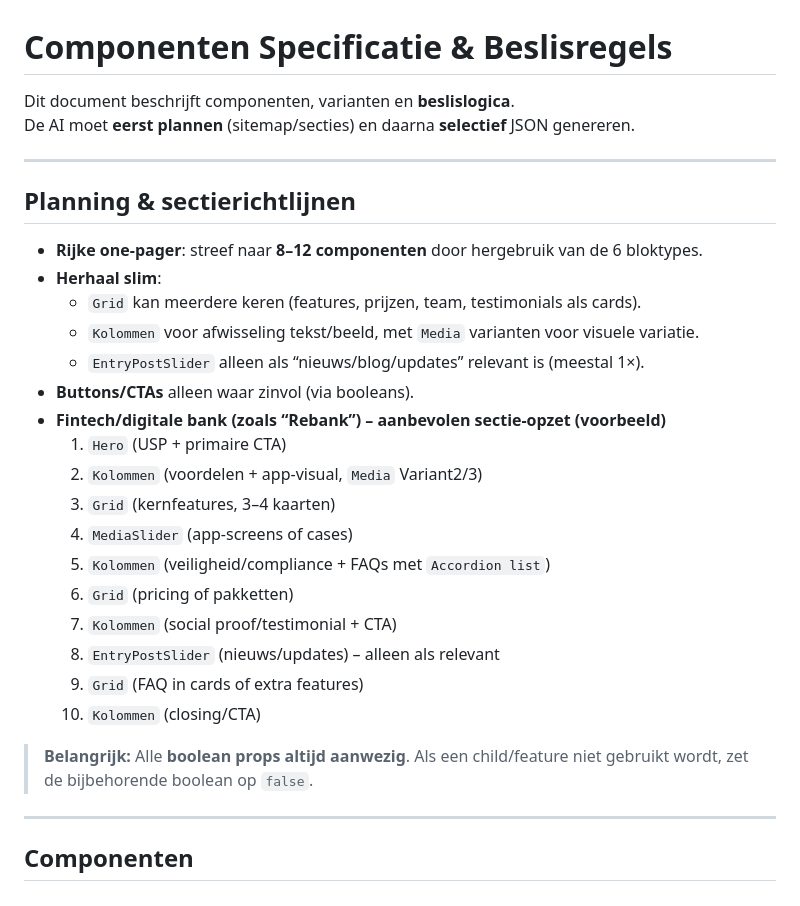
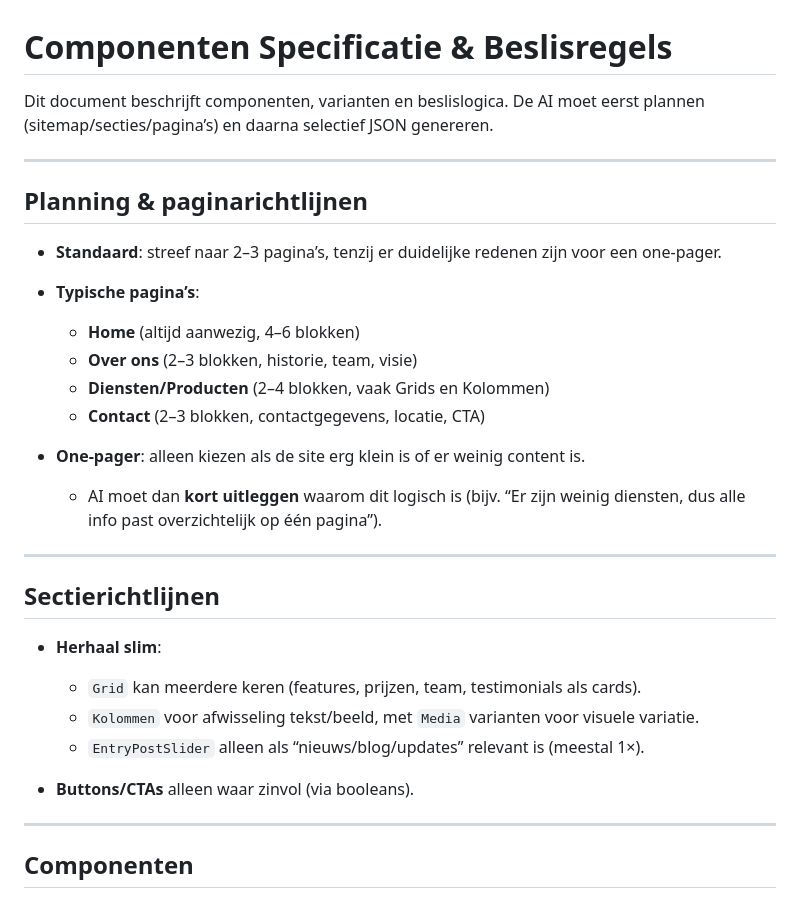
Before and after one commit to jessevlux/figma-plugin, a Markdown page: spec.md, the part around one of its changes. GitHub-like rendering.

```diff
--- a/spec.md
+++ b/spec.md
@@ -1,31 +1,35 @@
 # Componenten Specificatie & Beslisregels
 
-Dit document beschrijft componenten, varianten en **beslislogica**.
-De AI moet **eerst plannen** (sitemap/secties) en daarna **selectief** JSON genereren.
+Dit document beschrijft componenten, varianten en beslislogica.
+De AI moet eerst plannen (sitemap/secties/pagina’s) en daarna selectief JSON genereren.
 
 ---
 
-## Planning & sectierichtlijnen
+## Planning & paginarichtlijnen
 
-- **Rijke one-pager**: streef naar **8–12 componenten** door hergebruik van de 6 bloktypes.
+- **Standaard**: streef naar 2–3 pagina’s, tenzij er duidelijke redenen zijn voor een one-pager.
+- **Typische pagina’s**:
+
+  - **Home** (altijd aanwezig, 4–6 blokken)
+  - **Over ons** (2–3 blokken, historie, team, visie)
+  - **Diensten/Producten** (2–4 blokken, vaak Grids en Kolommen)
+  - **Contact** (2–3 blokken, contactgegevens, locatie, CTA)
+
+- **One-pager**: alleen kiezen als de site erg klein is of er weinig content is.
+
+  - AI moet dan **kort uitleggen** waarom dit logisch is (bijv. “Er zijn weinig diensten, dus alle info past overzichtelijk op één pagina”).
+
+---
+
+## Sectierichtlijnen
+
 - **Herhaal slim**:
+
   - `Grid` kan meerdere keren (features, prijzen, team, testimonials als cards).
   - `Kolommen` voor afwisseling tekst/beeld, met `Media` varianten voor visuele variatie.
   - `EntryPostSlider` alleen als “nieuws/blog/updates” relevant is (meestal 1×).
+
 - **Buttons/CTAs** alleen waar zinvol (via booleans).
-- **Fintech/digitale bank (zoals “Rebank”) – aanbevolen sectie-opzet (voorbeeld)**
-  1. `Hero` (USP + primaire CTA)
-  2. `Kolommen` (voordelen + app-visual, `Media` Variant2/3)
-  3. `Grid` (kernfeatures, 3–4 kaarten)
-  4. `MediaSlider` (app-screens of cases)
-  5. `Kolommen` (veiligheid/compliance + FAQs met `Accordion list`)
-  6. `Grid` (pricing of pakketten)
-  7. `Kolommen` (social proof/testimonial + CTA)
-  8. `EntryPostSlider` (nieuws/updates) – alleen als relevant
-  9. `Grid` (FAQ in cards of extra features)
-  10. `Kolommen` (closing/CTA)
-
-> **Belangrijk:** Alle **boolean props altijd aanwezig**. Als een child/feature niet gebruikt wordt, zet de bijbehorende boolean op `false`.
 
 ---
 
```
Also changed, not shown: other parts of spec.md (+53 -47 lines), instructions.md (added, +57 -0 lines).
